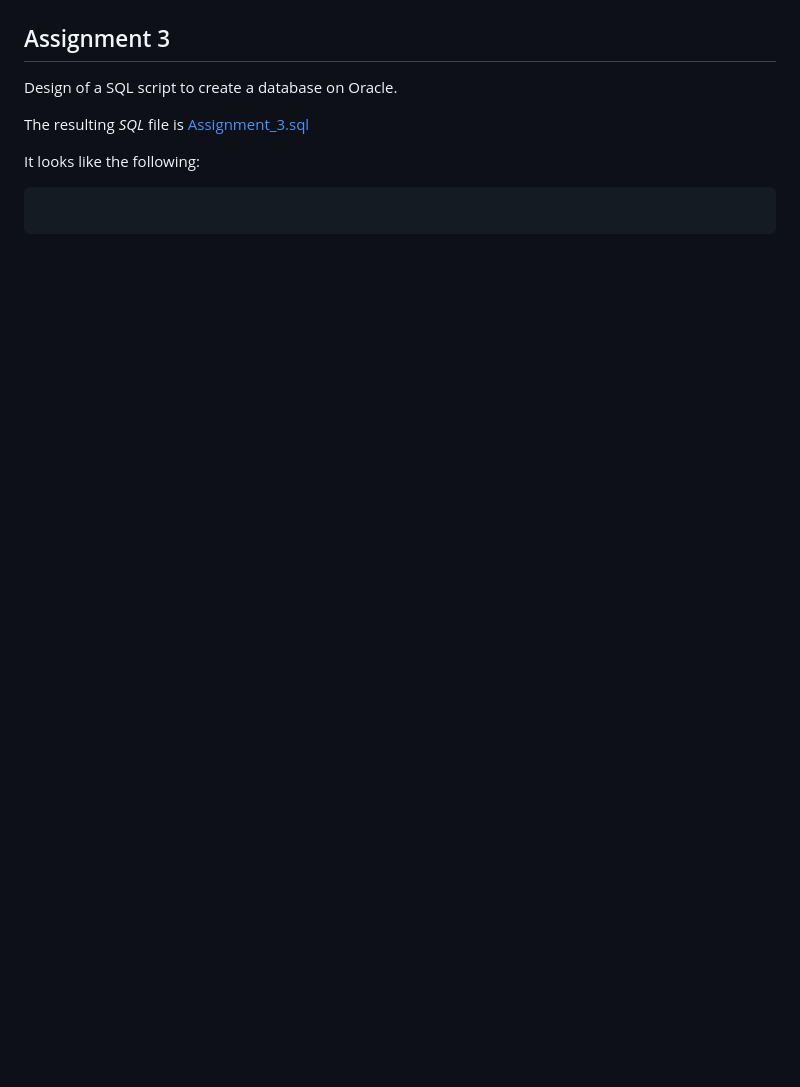
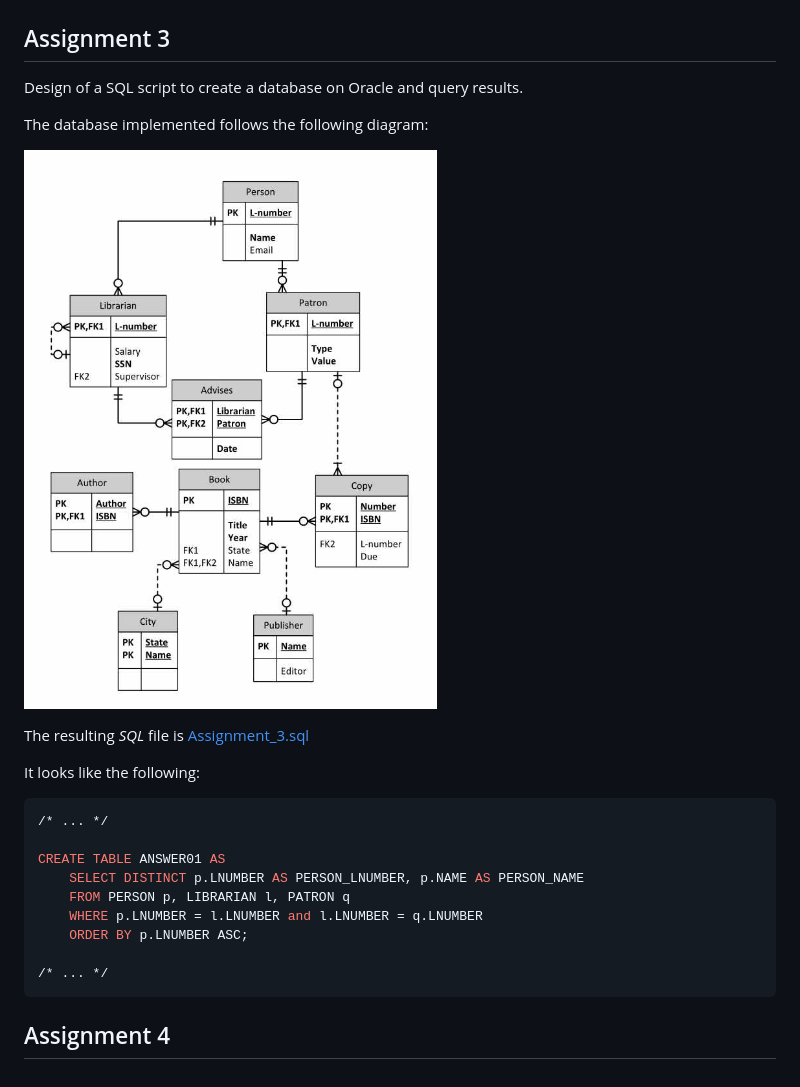
Before and after one commit to qdm12/courses, a Markdown page: Database systems/readme.md, the part around the change. GitHub-like rendering; pictures changed too: Database systems/screenshots/Assignment_3.jpg (added); blank space fills up the shorter version.

````diff
--- a/Database systems/readme.md
+++ b/Database systems/readme.md
@@ -20,12 +20,26 @@ It looks like the following:
 ![Assignment_2.jpg](screenshots/Assignment_2.jpg)
 
 ## Assignment 3
-Design of a SQL script to create a database on Oracle.
+Design of a SQL script to create a database on Oracle and query results.
+
+The database implemented follows the following diagram:
+
+![Assignment_3.jpg](screenshots/Assignment_3.jpg)
 
 The resulting *SQL* file is [Assignment_3.sql](Assignment_3.sql)
 
 It looks like the following:
 
 ```sql
+/* ... */
 
+CREATE TABLE ANSWER01 AS
+    SELECT DISTINCT p.LNUMBER AS PERSON_LNUMBER, p.NAME AS PERSON_NAME
+    FROM PERSON p, LIBRARIAN l, PATRON q
+    WHERE p.LNUMBER = l.LNUMBER and l.LNUMBER = q.LNUMBER
+    ORDER BY p.LNUMBER ASC;
+
+/* ... */
 ```
+
+## Assignment 4
````
Also changed, not shown: 1 other file.
